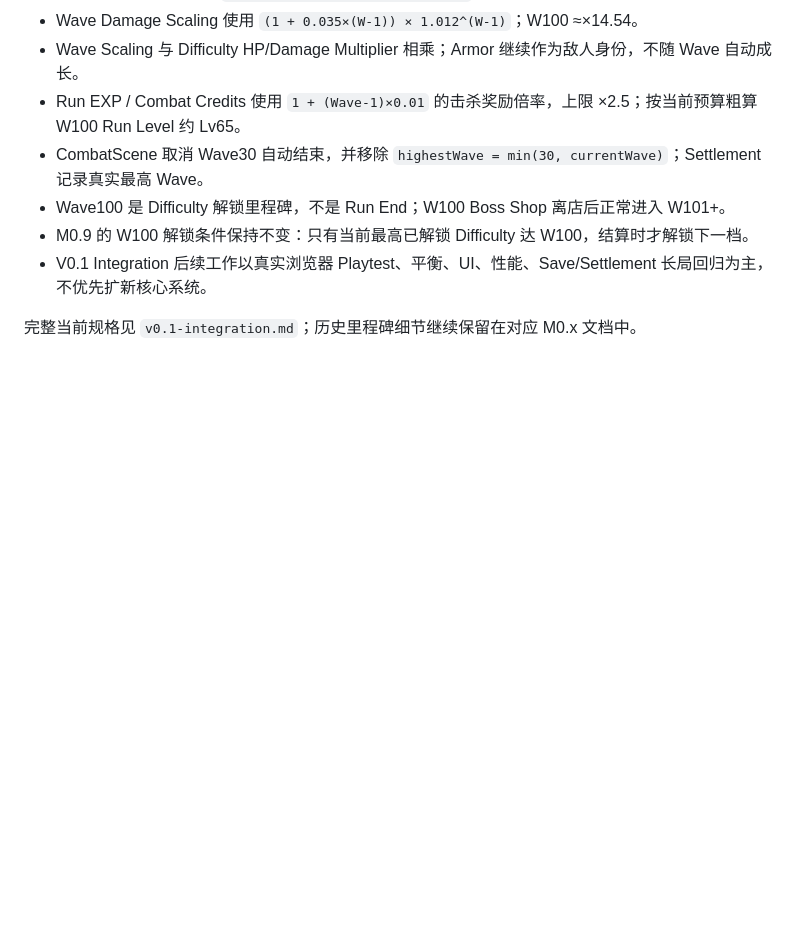
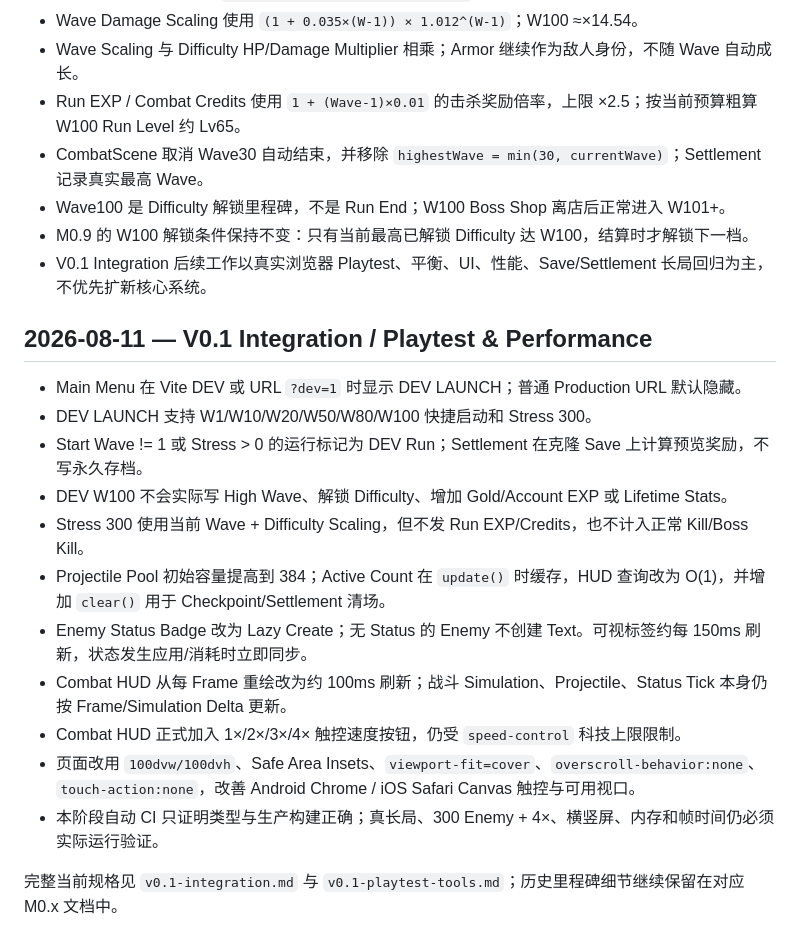
Before and after one commit to 7015725/rogue-defense, a Markdown page: docs/decision-log.md, the part around the change. Rendered like a GitHub page; blank space fills up the shorter version.

Commit message:
docs: record V0.1 playtest performance decisions

```diff
--- a/docs/decision-log.md
+++ b/docs/decision-log.md
@@ -135,4 +135,18 @@
 - M0.9 的 W100 解锁条件保持不变：只有当前最高已解锁 Difficulty 达 W100，结算时才解锁下一档。
 - V0.1 Integration 后续工作以真实浏览器 Playtest、平衡、UI、性能、Save/Settlement 长局回归为主，不优先扩新核心系统。
 
-完整当前规格见 `v0.1-integration.md`；历史里程碑细节继续保留在对应 M0.x 文档中。
+## 2026-08-11 — V0.1 Integration / Playtest & Performance
+
+- Main Menu 在 Vite DEV 或 URL `?dev=1` 时显示 DEV LAUNCH；普通 Production URL 默认隐藏。
+- DEV LAUNCH 支持 W1/W10/W20/W50/W80/W100 快捷启动和 Stress 300。
+- Start Wave != 1 或 Stress > 0 的运行标记为 DEV Run；Settlement 在克隆 Save 上计算预览奖励，不写永久存档。
+- DEV W100 不会实际写 High Wave、解锁 Difficulty、增加 Gold/Account EXP 或 Lifetime Stats。
+- Stress 300 使用当前 Wave + Difficulty Scaling，但不发 Run EXP/Credits，也不计入正常 Kill/Boss Kill。
+- Projectile Pool 初始容量提高到 384；Active Count 在 `update()` 时缓存，HUD 查询改为 O(1)，并增加 `clear()` 用于 Checkpoint/Settlement 清场。
+- Enemy Status Badge 改为 Lazy Create；无 Status 的 Enemy 不创建 Text。可视标签约每 150ms 刷新，状态发生应用/消耗时立即同步。
+- Combat HUD 从每 Frame 重绘改为约 100ms 刷新；战斗 Simulation、Projectile、Status Tick 本身仍按 Frame/Simulation Delta 更新。
+- Combat HUD 正式加入 1×/2×/3×/4× 触控速度按钮，仍受 `speed-control` 科技上限限制。
+- 页面改用 `100dvw/100dvh`、Safe Area Insets、`viewport-fit=cover`、`overscroll-behavior:none`、`touch-action:none`，改善 Android Chrome / iOS Safari Canvas 触控与可用视口。
+- 本阶段自动 CI 只证明类型与生产构建正确；真长局、300 Enemy + 4×、横竖屏、内存和帧时间仍必须实际运行验证。
+
+完整当前规格见 `v0.1-integration.md` 与 `v0.1-playtest-tools.md`；历史里程碑细节继续保留在对应 M0.x 文档中。
```
